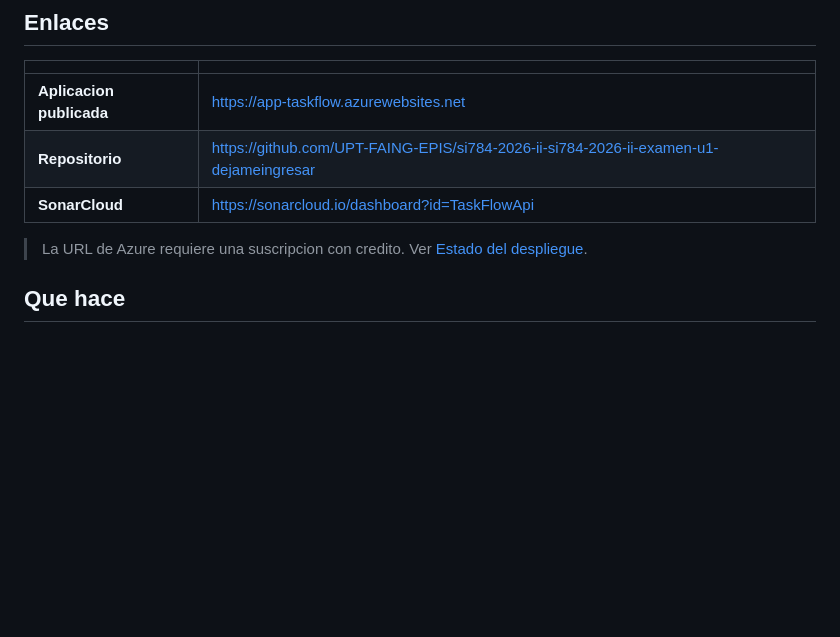
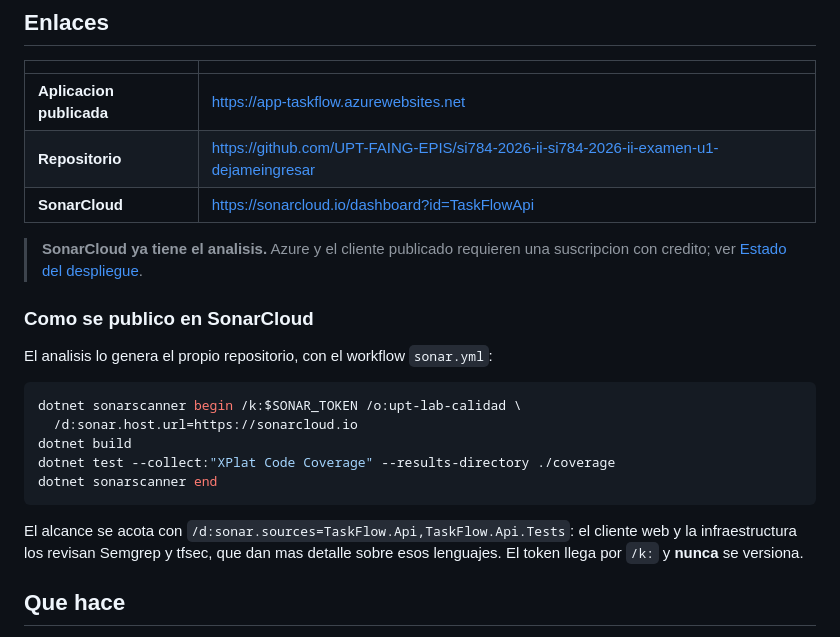
Before and after one commit to UPT-FAING-EPIS/si784-2026-ii-si784-2026-ii-examen-u1-dejameingresar, a Markdown page: README.md, the part around the change. Rendered like a GitHub page; blank space fills up the shorter version.

Commit message:
Actualiza la URL de SonarCloud y documenta el comando de analisis
El dashboard real es el del projectKey TaskFlowApi, no el que se
habia publicado antes con el token como clave. Anade los comandos
exactos con los que el repositorio genera el analisis, y deja claro
que el alcance se acota al codigo de la API.

````diff
--- a/README.md
+++ b/README.md
@@ -14,8 +14,25 @@ avance del equipo.
 | **Repositorio** | https://github.com/UPT-FAING-EPIS/si784-2026-ii-si784-2026-ii-examen-u1-dejameingresar |
 | **SonarCloud** | https://sonarcloud.io/dashboard?id=TaskFlowApi |
 
-> La URL de Azure requiere una suscripcion con credito. Ver
+> **SonarCloud ya tiene el analisis.** Azure y el cliente publicado requieren
+> una suscripcion con credito; ver
 > [Estado del despliegue](#estado-del-despliegue).
+
+### Como se publico en SonarCloud
+
+El analisis lo genera el propio repositorio, con el workflow `sonar.yml`:
+
+```bash
+dotnet sonarscanner begin /k:$SONAR_TOKEN /o:upt-lab-calidad \
+  /d:sonar.host.url=https://sonarcloud.io
+dotnet build
+dotnet test --collect:"XPlat Code Coverage" --results-directory ./coverage
+dotnet sonarscanner end
+```
+
+El alcance se acota con `/d:sonar.sources=TaskFlow.Api,TaskFlow.Api.Tests`:
+el cliente web y la infraestructura los revisan Semgrep y tfsec, que dan mas
+detalle sobre esos lenguajes. El token llega por `/k:` y **nunca** se versiona.
 
 ## Que hace
 
````
